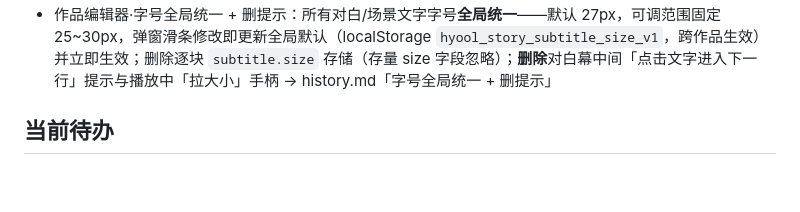
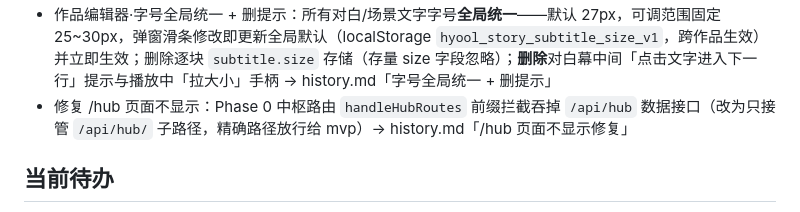
Before and after one commit to hyool818/hyool, a Markdown page: CONTEXT.md, the part around the change. GitHub-like rendering; blank space fills up the shorter version.

```diff
--- a/CONTEXT.md
+++ b/CONTEXT.md
@@ -92,6 +92,7 @@ HYOOL = Cloudflare Workers 上的「数字生命」聊天网站：用户脑洞
 - 作品编辑器·字幕改「对白框」（重定向）：去掉翻译字幕（底部小条）形态，播放文字统一用可移动对白框——对白=中间对白卡（角色名+对白内容自动加引号）始终显示，位置=三档预设（底/顶/中偏下）或播放中自由拖拽（存 x/y 百分比，`pos='custom'`），字号**自定义拉大小**（弹窗滑条 12~72px，或播放中按住文字右下角「拉大小」手柄拖动实时调、松手自动保存，对白角色名联动 1.3x；旧三档 sm/md/lg 兼容）；场景=场景文字纯文字无框（内容=b.content，卡片正常显示），播放时可自由拖拽位置（x/y 百分比自动保存、写回真实数据、触屏可用）+字号同上，留空不显示；弹窗无独立字幕文字输入 → history.md「字幕改对白框」
 - 作品编辑器·对白框改「聊天框」样式 + 文字颜色：对白框固定**底部聊天框**（全宽贴底、半透明深色底、文字左对齐），**取消**三档位置（底/顶/中偏下）与「自由（播放中拖拽）」选项（存量 pos/x/y 忽略、一律底部聊天框）；对白/场景文字均新增**颜色调节**（弹窗取色器 `subtitle.color`——对白角色名与对白内容同色、场景文字直接着色，选默认色不存字段）；字号自定义拉大小保留（对白角色名联动 1.3x）→ history.md「对白框·聊天框样式」
 - 作品编辑器·字号全局统一 + 删提示：所有对白/场景文字字号**全局统一**——默认 27px，可调范围固定 25~30px，弹窗滑条修改即更新全局默认（localStorage `hyool_story_subtitle_size_v1`，跨作品生效）并立即生效；删除逐块 `subtitle.size` 存储（存量 size 字段忽略）；**删除**对白幕中间「点击文字进入下一行」提示与播放中「拉大小」手柄 → history.md「字号全局统一 + 删提示」
+- 修复 /hub 页面不显示：Phase 0 中枢路由 `handleHubRoutes` 前缀拦截吞掉 `/api/hub` 数据接口（改为只接管 `/api/hub/` 子路径，精确路径放行给 mvp）→ history.md「/hub 页面不显示修复」
 
 ## 当前待办
 
```
Also changed, not shown: docs/history.md (+22 -0 lines).
